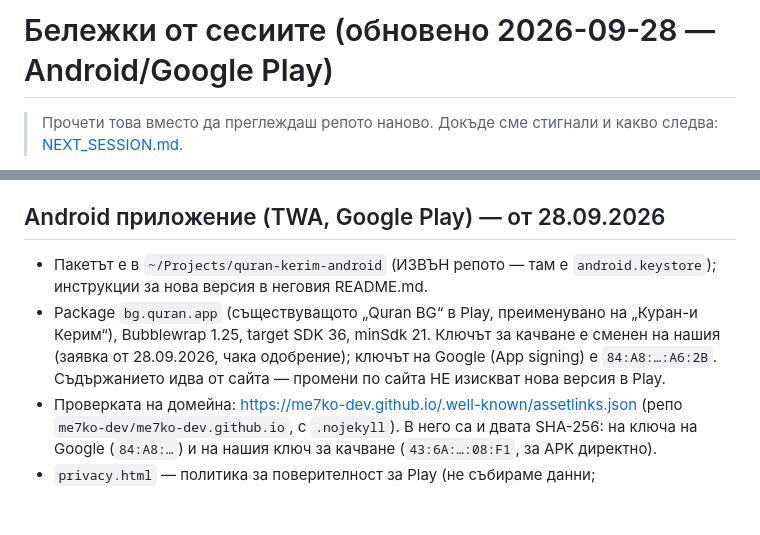
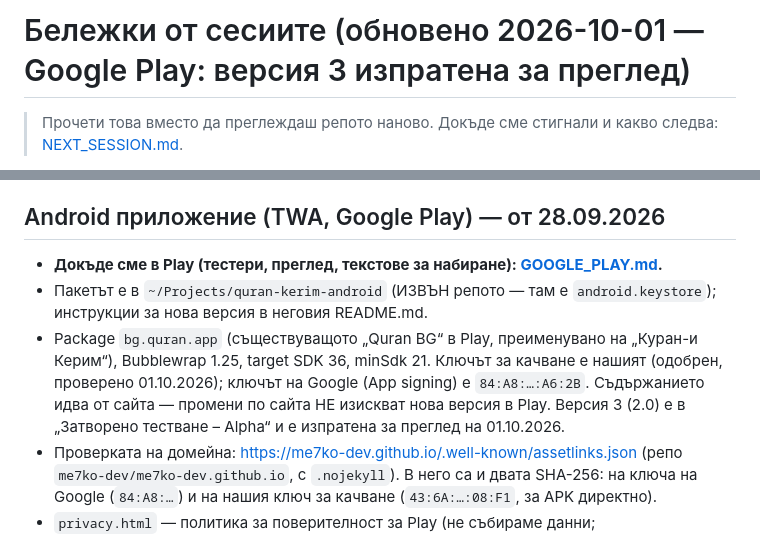
Before and after one commit to me7ko-dev/quran-kerim, a Markdown page: SESSION_NOTES.md, 2 parts joined by grey strips. Drawn GitHub-style; blank space fills up the shorter version.

Commit message:
Google Play: версия 3 изпратена за преглед, тестери и текстове за набиране (GOOGLE_PLAY.md)
Co-Authored-By: Claude Opus 5.5 <noreply@anthropic.com>

```diff
--- a/SESSION_NOTES.md
+++ b/SESSION_NOTES.md
@@ -1,4 +1,4 @@
-# Бележки от сесиите (обновено 2026-09-28 — Android/Google Play)
+# Бележки от сесиите (обновено 2026-10-01 — Google Play: версия 3 изпратена за преглед)
 
 > Прочети това вместо да преглеждаш репото наново. Докъде сме стигнали и какво следва: [NEXT_SESSION.md](NEXT_SESSION.md).
 
@@ -48,9 +48,11 @@
 - `fetch-quran.mjs`, `split-quran.mjs`, `build-places.mjs`, `fetch-muftiate.mjs`, `fit.mjs`… — еднократни, за пресъздаване на данните.
 
 ## Android приложение (TWA, Google Play) — от 28.09.2026
+- **Докъде сме в Play (тестери, преглед, текстове за набиране): [GOOGLE_PLAY.md](GOOGLE_PLAY.md).**
 - Пакетът е в `~/Projects/quran-kerim-android` (ИЗВЪН репото — там е `android.keystore`); инструкции за нова версия в неговия README.md.
 - Package `bg.quran.app` (съществуващото „Quran BG“ в Play, преименувано на „Куран-и Керим“), Bubblewrap 1.25, target SDK 36, minSdk 21.
-  Ключът за качване е сменен на нашия (заявка от 28.09.2026, чака одобрение); ключът на Google (App signing) е `84:A8:…:A6:2B`. Съдържанието идва от сайта — промени по сайта НЕ изискват нова версия в Play.
+  Ключът за качване е нашият (одобрен, проверено 01.10.2026); ключът на Google (App signing) е `84:A8:…:A6:2B`. Съдържанието идва от сайта — промени по сайта НЕ изискват нова версия в Play.
+  Версия 3 (2.0) е в „Затворено тестване – Alpha“ и е изпратена за преглед на 01.10.2026.
 - Проверката на домейна: https://me7ko-dev.github.io/.well-known/assetlinks.json (репо `me7ko-dev/me7ko-dev.github.io`, с `.nojekyll`).
   В него са и двата SHA-256: на ключа на Google (`84:A8:…`) и на нашия ключ за качване (`43:6A:…:08:F1`, за APK директно).
 - `privacy.html` — политика за поверителност за Play (не събираме данни; местоположението само на устройството).
```
Also changed, not shown: GOOGLE_PLAY.md (added, +143 -0 lines).
